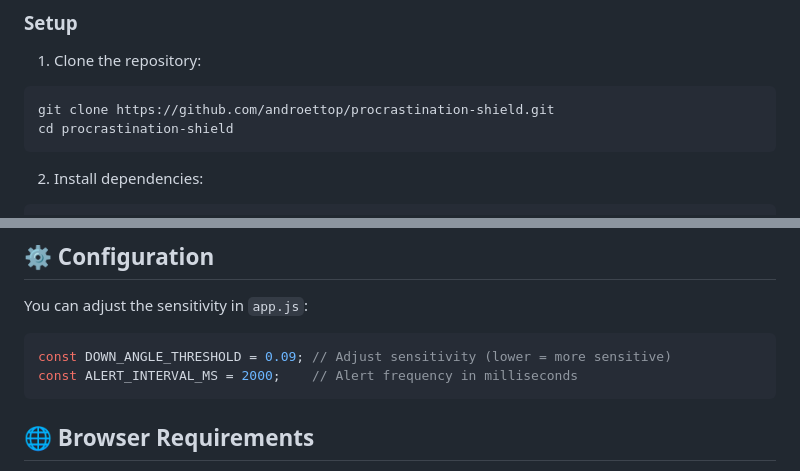
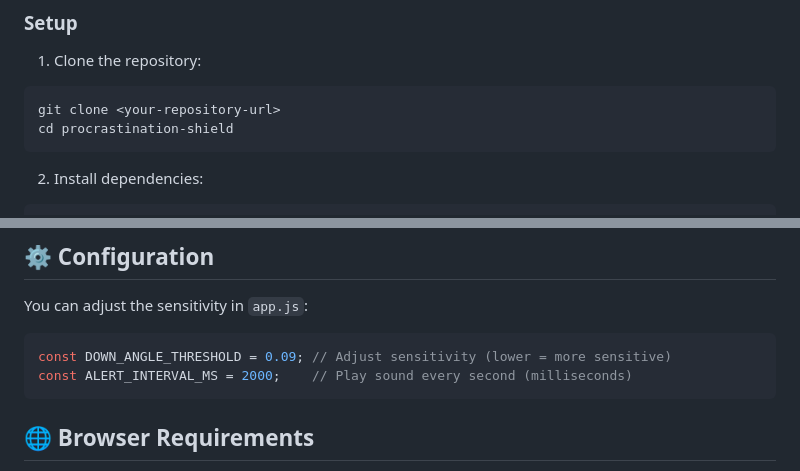
Before and after one commit to androettop/procrastination-shield, a Markdown page: README.md, 2 parts joined by grey strips. Rendered like a GitHub page.

Commit message:
Fix README: Update repository URL placeholder and code comment accuracy
Co-authored-by: androettop <17651502+androettop@users.noreply.github.com>

````diff
--- a/README.md
+++ b/README.md
@@ -31,7 +31,7 @@ Stop procrastination with real-time face detection monitoring. This app uses you
 
 1. Clone the repository:
 ```bash
-git clone https://github.com/androettop/procrastination-shield.git
+git clone <your-repository-url>
 cd procrastination-shield
 ```
 
@@ -62,7 +62,7 @@ You can adjust the sensitivity in `app.js`:
 
 ```javascript
 const DOWN_ANGLE_THRESHOLD = 0.09; // Adjust sensitivity (lower = more sensitive)
-const ALERT_INTERVAL_MS = 2000;    // Alert frequency in milliseconds
+const ALERT_INTERVAL_MS = 2000;    // Play sound every second (milliseconds)
 ```
 
 ## 🌐 Browser Requirements
````
